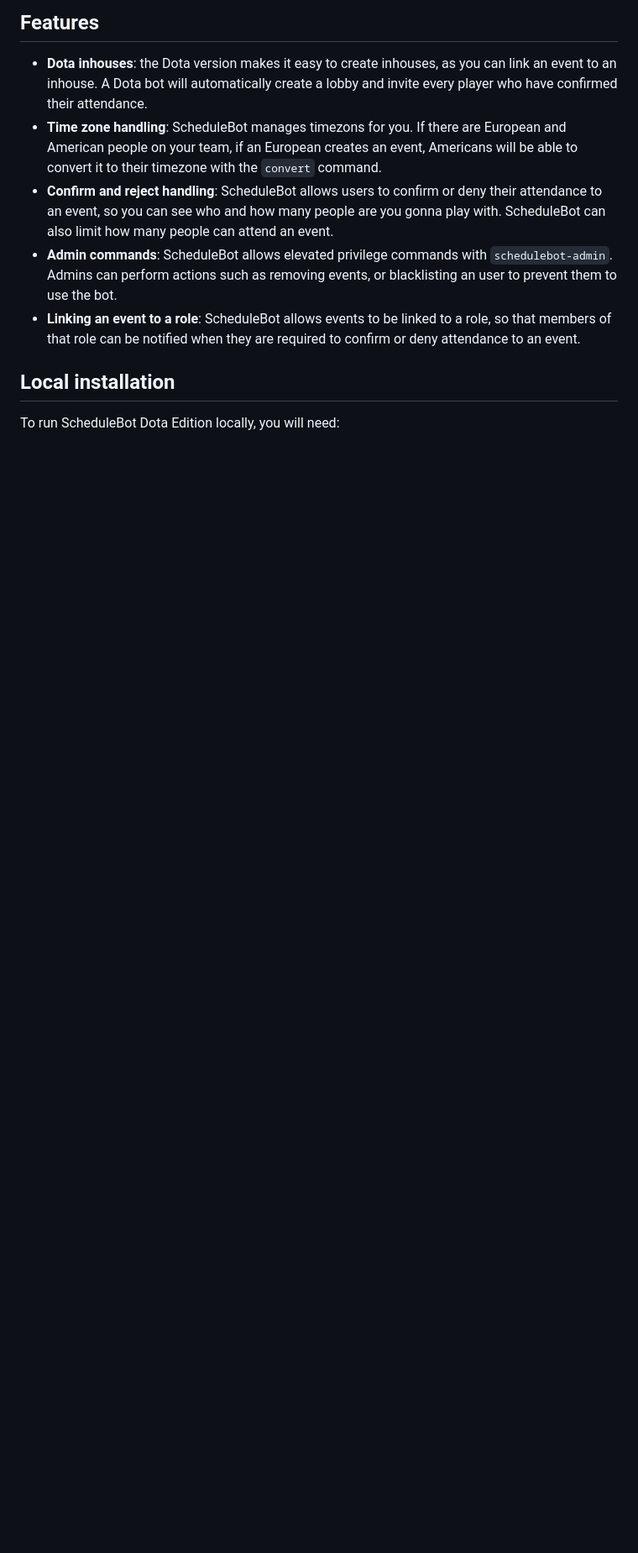
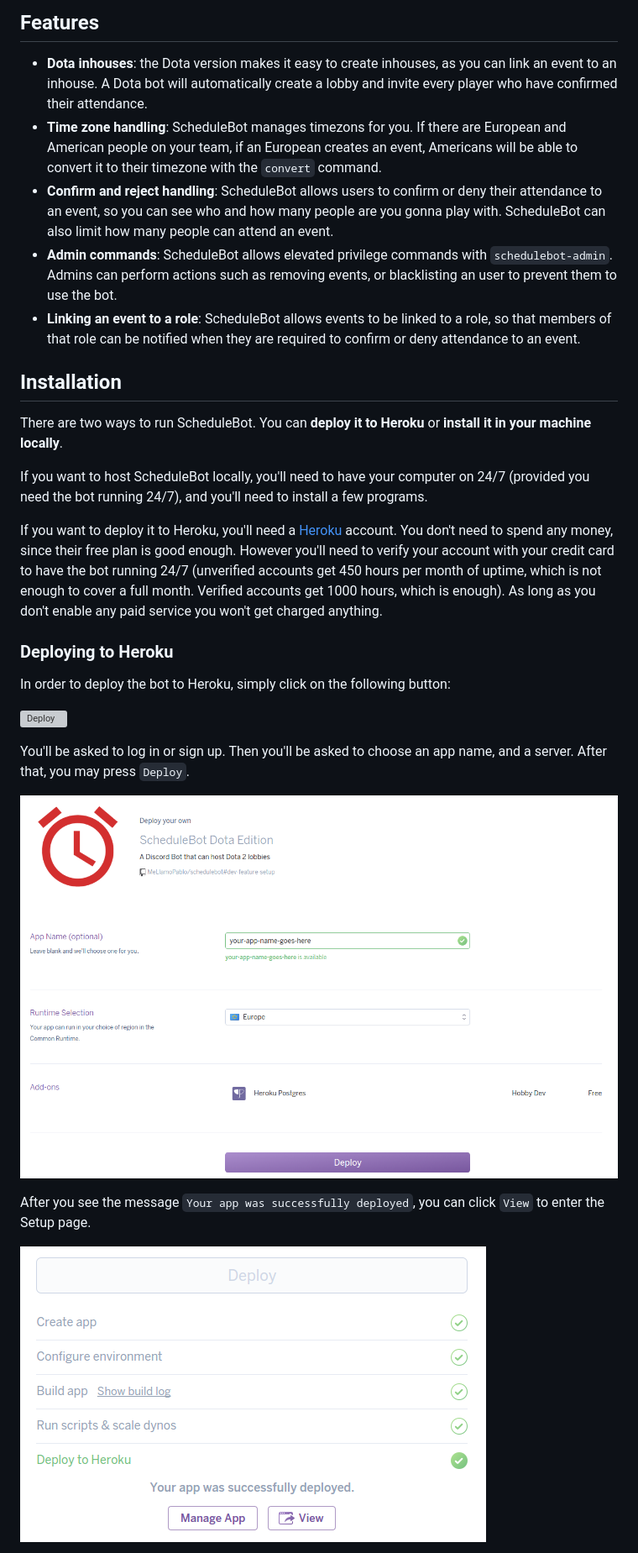
Before and after one commit to MeLlamoPablo/schedulebot, a Markdown page: README.md, the part around the change printed below. Shown: that part at 84% size. Drawn GitHub-style; pictures changed too: resources/heroku-1.png (added), resources/heroku-2.png (added); blank space fills up the shorter version; grey boxes are pictures that could not be loaded.

```diff
--- a/README.md
+++ b/README.md
@@ -26,6 +26,33 @@ use the bot.
 members of that role can be notified when they are required to confirm or deny attendance to an
 event.
 
-## Local installation
+## Installation
 
-To run ScheduleBot Dota Edition locally, you will need:
+There are two ways to run ScheduleBot. You can **deploy it to Heroku** or **install it in your
+machine locally**.
+
+If you want to host ScheduleBot locally, you'll need to have your computer on 24/7 (provided you
+need the bot running 24/7), and you'll need to install a few programs.
+
+If you want to deploy it to Heroku, you'll need a [Heroku](https://www.heroku.com/home) account. You
+don't need to spend any money, since their free plan is good enough. However you'll need to verify
+your account with your credit card to have the bot running 24/7 (unverified accounts get 450 hours
+per month of uptime, which is not enough to cover a full month. Verified accounts get 1000 hours,
+which is enough). As long as you don't enable any paid service you won't get charged anything.
+
+### Deploying to Heroku
+
+In order to deploy the bot to Heroku, simply click on the following button:
+
+[![Deploy](https://www.herokucdn.com/deploy/button.svg)](https://heroku.com/deploy?template=https://github.com/MeLlamoPablo/schedulebot/tree/dota)
+
+You'll be asked to log in or sign up. Then you'll be asked to choose an app name, and a server.
+After that, you may press `Deploy`.
+
+![Explanation Image 1](https://raw.githubusercontent.com/MeLlamoPablo/schedulebot/dota/resources/heroku-1.png)
+
+After you see the message `Your app was successfully deployed`, you can click `View` to enter the
+Setup page.
+
+![Explanation Image 2](https://raw.githubusercontent.com/MeLlamoPablo/schedulebot/dota/resources/heroku-2.png)
+
```
Also changed, not shown: other parts of README.md (+30 -66 lines), resources/heroku-3.png (added), 11 other files.
